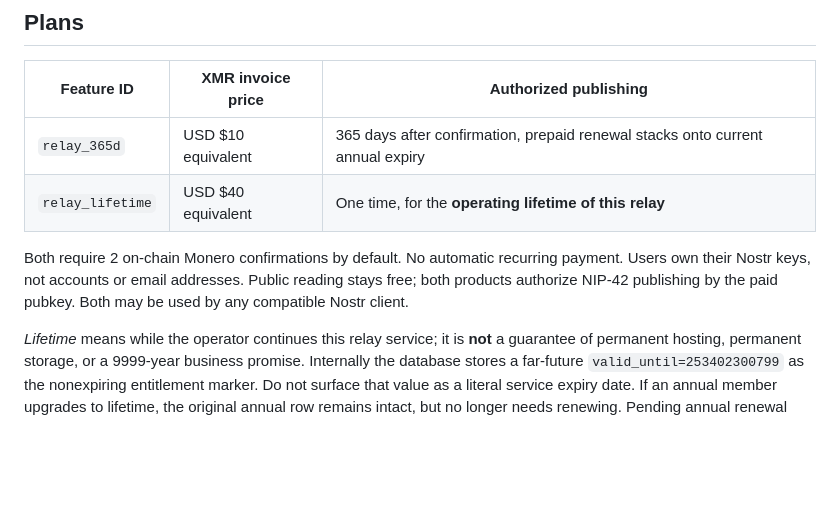
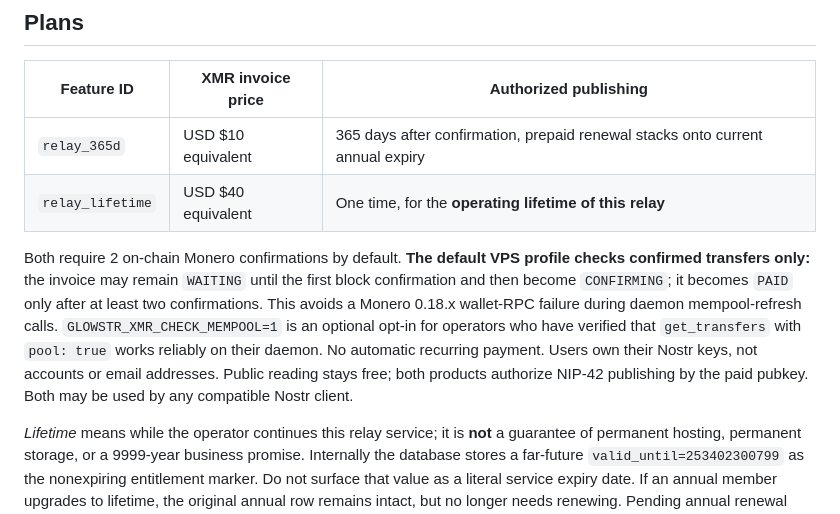
Before and after one commit to Notafbihoneypot/Glowstar, a Markdown page: xmr-relay/PAID-PLANS.md, the part around the change. GitHub-like rendering; blank space fills up the shorter version.

Commit message:
Make confirmed-only Monero payment checks the safe default on small VPS

```diff
--- a/xmr-relay/PAID-PLANS.md
+++ b/xmr-relay/PAID-PLANS.md
@@ -9,7 +9,7 @@ This is the existing `xmr-relay` Podman/Caddy/strfry/relay-gate/Monero-Commerce
 | `relay_365d` | USD $10 equivalent | 365 days after confirmation, prepaid renewal stacks onto current annual expiry |
 | `relay_lifetime` | USD $40 equivalent | One time, for the **operating lifetime of this relay** |
 
-Both require 2 on-chain Monero confirmations by default. No automatic recurring payment. Users own their Nostr keys, not accounts or email addresses. Public reading stays free; both products authorize NIP-42 publishing by the paid pubkey. Both may be used by any compatible Nostr client.
+Both require 2 on-chain Monero confirmations by default. **The default VPS profile checks confirmed transfers only:** the invoice may remain `WAITING` until the first block confirmation and then become `CONFIRMING`; it becomes `PAID` only after at least two confirmations. This avoids a Monero 0.18.x wallet-RPC failure during daemon mempool-refresh calls. `GLOWSTR_XMR_CHECK_MEMPOOL=1` is an optional opt-in for operators who have verified that `get_transfers` with `pool: true` works reliably on their daemon. No automatic recurring payment. Users own their Nostr keys, not accounts or email addresses. Public reading stays free; both products authorize NIP-42 publishing by the paid pubkey. Both may be used by any compatible Nostr client.
 
 *Lifetime* means while the operator continues this relay service; it is **not** a guarantee of permanent hosting, permanent storage, or a 9999-year business promise. Internally the database stores a far-future `valid_until=253402300799` as the nonexpiring entitlement marker. Do not surface that value as a literal service expiry date. If an annual member upgrades to lifetime, the original annual row remains intact, but no longer needs renewing. Pending annual renewal reminders are canceled or suppressed.
 
```
